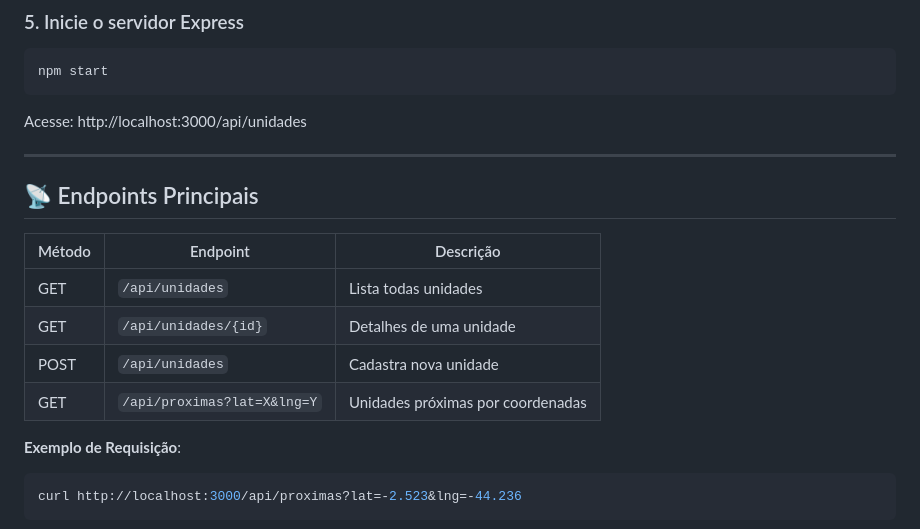
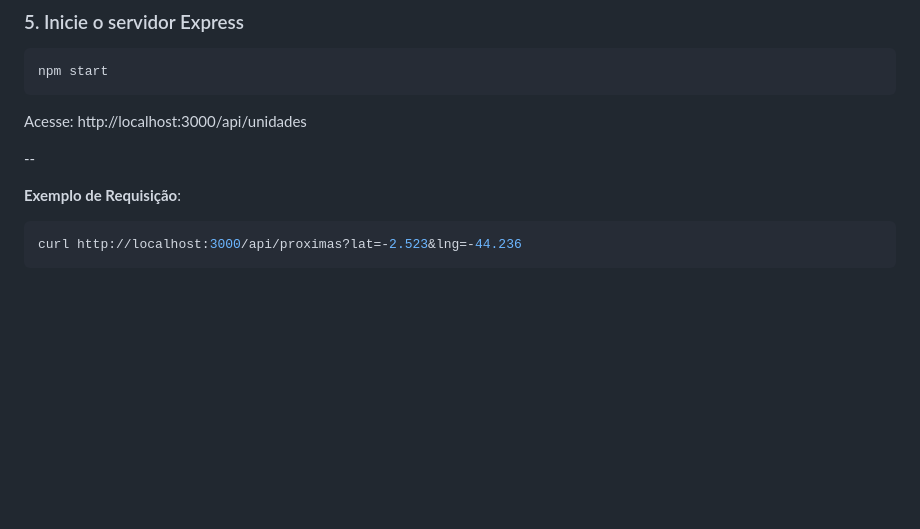
Before and after one commit to devnandii/SaudeProxima-Desafio04Trilhas, a Markdown page: README.md, the part around the change. Drawn GitHub-style; blank space fills up the shorter version.

Commit message:
Atualizar o README.md

````diff
--- a/README.md
+++ b/README.md
@@ -100,15 +100,7 @@ npm start
 ```
 Acesse: http://localhost:3000/api/unidades
 
----
-
-## 📡 Endpoints Principais
-| Método | Endpoint               | Descrição                     |
-|--------|------------------------|-------------------------------|
-| GET    | `/api/unidades`        | Lista todas unidades          |
-| GET    | `/api/unidades/{id}`   | Detalhes de uma unidade       |
-| POST   | `/api/unidades`        | Cadastra nova unidade         |
-| GET    | `/api/proximas?lat=X&lng=Y` | Unidades próximas por coordenadas |
+--
 
 **Exemplo de Requisição**:
 ```bash
````
